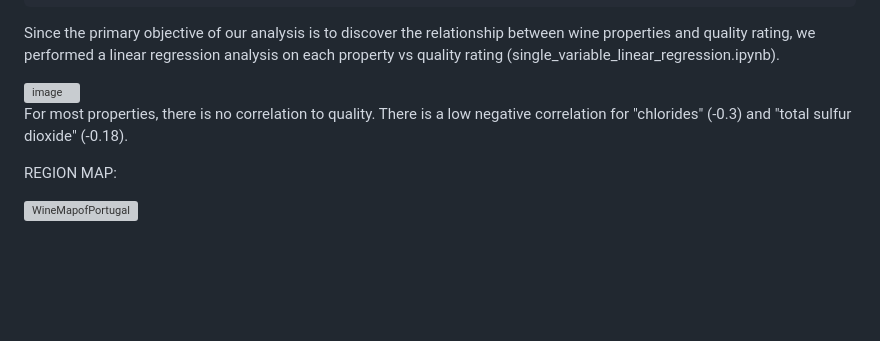
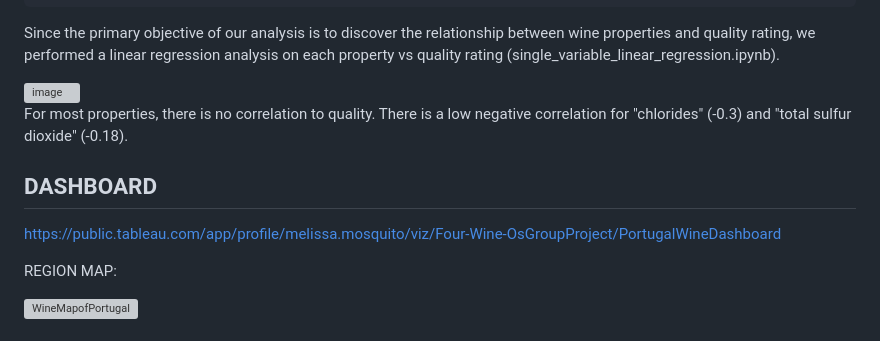
Before and after one commit to MMosquito/Four_WINE-Os, a Markdown page: README.md, the part around the change. GitHub-like rendering; blank space fills up the shorter version; grey boxes are pictures that could not be loaded.

```diff
--- a/README.md
+++ b/README.md
@@ -95,6 +95,10 @@ Since the primary objective of our analysis is to discover the relationship betw
 
 For most properties, there is no correlation to quality. There is a low negative correlation for "chlorides" (-0.3) and "total sulfur dioxide" (-0.18).
 
+## DASHBOARD
+
+https://public.tableau.com/app/profile/melissa.mosquito/viz/Four-Wine-OsGroupProject/PortugalWineDashboard
+
 REGION MAP:
 
 
```
